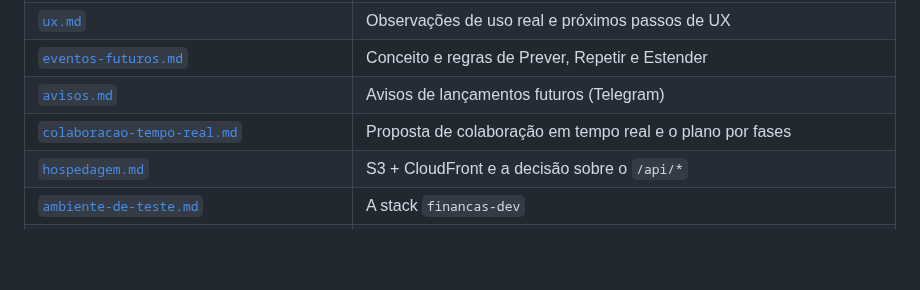
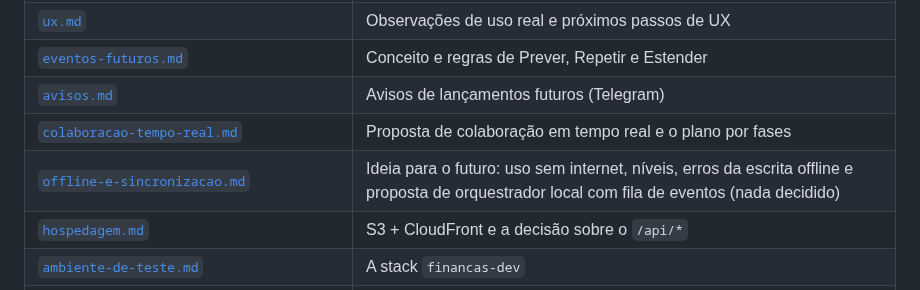
Before and after one commit to cicerotec/financas-ai, a Markdown page: .ai/README.md, the part around the change. GitHub-like rendering; blank space fills up the shorter version.

```diff
--- a/.ai/README.md
+++ b/.ai/README.md
@@ -14,6 +14,7 @@ feito e ideias).
 | [`eventos-futuros.md`](eventos-futuros.md) | Conceito e regras de Prever, Repetir e Estender |
 | [`avisos.md`](avisos.md) | Avisos de lançamentos futuros (Telegram) |
 | [`colaboracao-tempo-real.md`](colaboracao-tempo-real.md) | Proposta de colaboração em tempo real e o plano por fases |
+| [`offline-e-sincronizacao.md`](offline-e-sincronizacao.md) | Ideia para o futuro: uso sem internet, níveis, erros da escrita offline e proposta de orquestrador local com fila de eventos (nada decidido) |
 | [`hospedagem.md`](hospedagem.md) | S3 + CloudFront e a decisão sobre o `/api/*` |
 | [`ambiente-de-teste.md`](ambiente-de-teste.md) | A stack `financas-dev` |
 | [`deploy-github-actions.md`](deploy-github-actions.md) | Deploy, release e as roles OIDC |
```
Also changed, not shown: .ai/offline-e-sincronizacao.md (added, +142 -0 lines).
